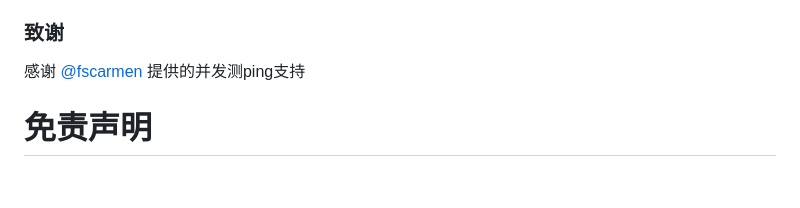
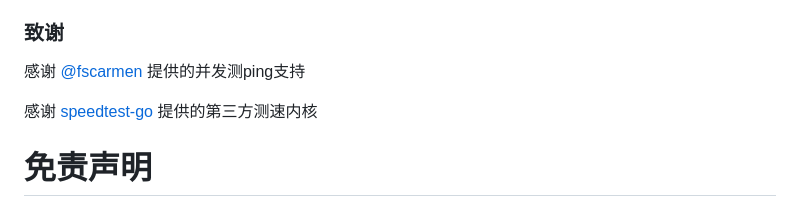
Before and after one commit to spiritLHLS/ecsspeed, a Markdown page: README.md, the part around the change. Rendered like a GitHub page; blank space fills up the shorter version.

```diff
--- a/README.md
+++ b/README.md
@@ -73,6 +73,8 @@ admin@spiritlhl.net
 
 感谢 [@fscarmen](https://github.com/fscarmen) 提供的并发测ping支持
 
+感谢 [speedtest-go](https://github.com/showwin/speedtest-go) 提供的第三方测速内核
+
 # 免责声明
 
 * 本仓库仅供学习
```
